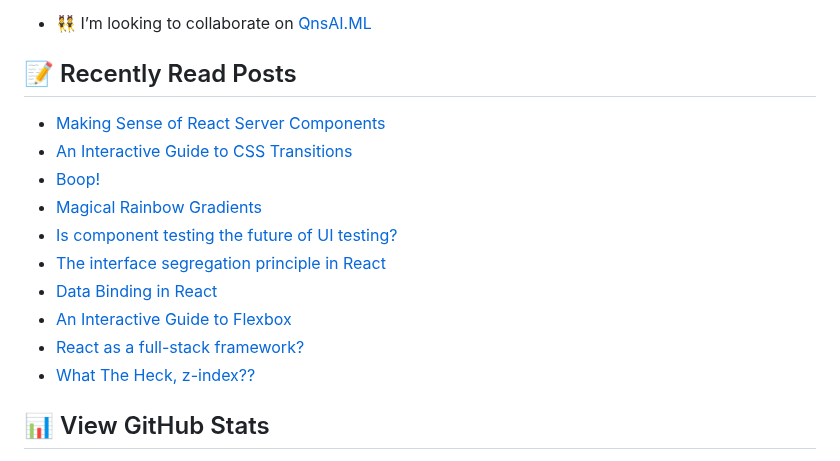
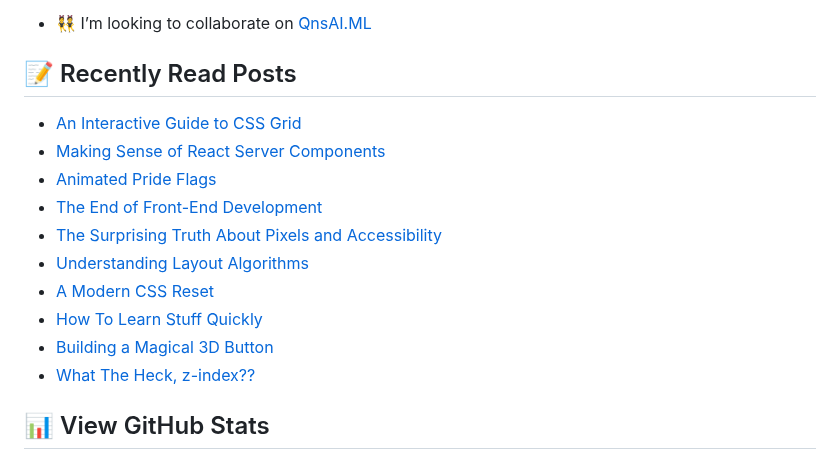
Before and after one commit to george-bobby/george-bobby, a Markdown page: README.md, the part around the change. Drawn GitHub-style.

Commit message:
Updated with the latest blog posts

```diff
--- a/README.md
+++ b/README.md
@@ -31,15 +31,15 @@
 ## 📝 Recently Read Posts
 
 <!-- BLOG-POST-LIST:START -->
+- [An Interactive Guide to CSS Grid](https://www.joshwcomeau.com/css/interactive-guide-to-grid/)
 - [Making Sense of React Server Components](https://www.joshwcomeau.com/react/server-components/)
-- [An Interactive Guide to CSS Transitions](https://www.joshwcomeau.com/animation/css-transitions/)
-- [Boop!](https://www.joshwcomeau.com/react/boop/)
-- [Magical Rainbow Gradients](https://www.joshwcomeau.com/react/rainbow-button/)
-- [Is component testing the future of UI testing?](https://react.statuscode.com/issues/398)
-- [The interface segregation principle in React](https://react.statuscode.com/issues/397)
-- [Data Binding in React](https://www.joshwcomeau.com/react/data-binding/)
-- [An Interactive Guide to Flexbox](https://www.joshwcomeau.com/css/interactive-guide-to-flexbox/)
-- [React as a full-stack framework?](https://react.statuscode.com/issues/396)
+- [Animated Pride Flags](https://www.joshwcomeau.com/animation/pride-flags/)
+- [The End of Front-End Development](https://www.joshwcomeau.com/blog/the-end-of-frontend-development/)
+- [The Surprising Truth About Pixels and Accessibility](https://www.joshwcomeau.com/css/surprising-truth-about-pixels-and-accessibility/)
+- [Understanding Layout Algorithms](https://www.joshwcomeau.com/css/understanding-layout-algorithms/)
+- [A Modern CSS Reset](https://www.joshwcomeau.com/css/custom-css-reset/)
+- [How To Learn Stuff Quickly](https://www.joshwcomeau.com/blog/how-to-learn-stuff-quickly/)
+- [Building a Magical 3D Button](https://www.joshwcomeau.com/animation/3d-button/)
 - [What The Heck, z-index??](https://www.joshwcomeau.com/css/stacking-contexts/)
 <!-- BLOG-POST-LIST:END -->
 
```
